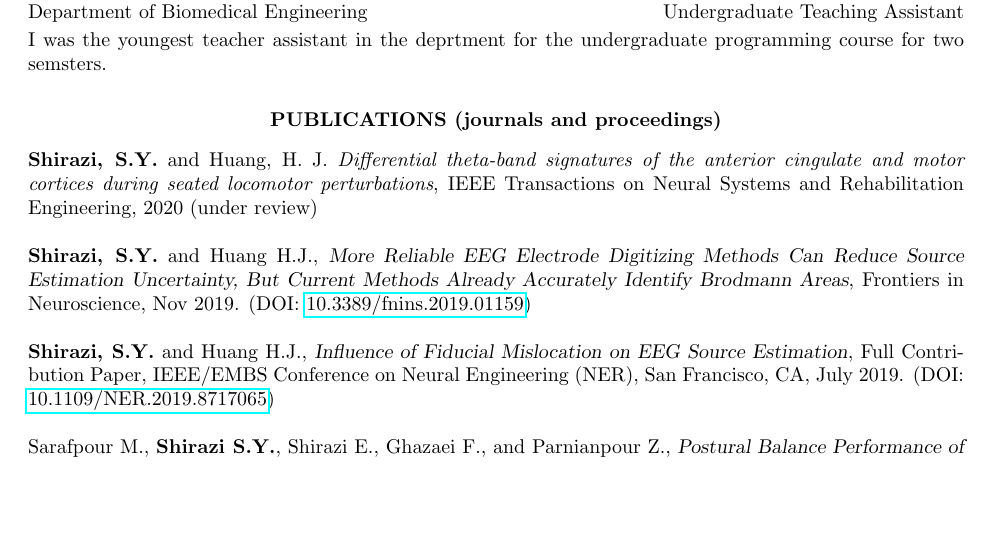
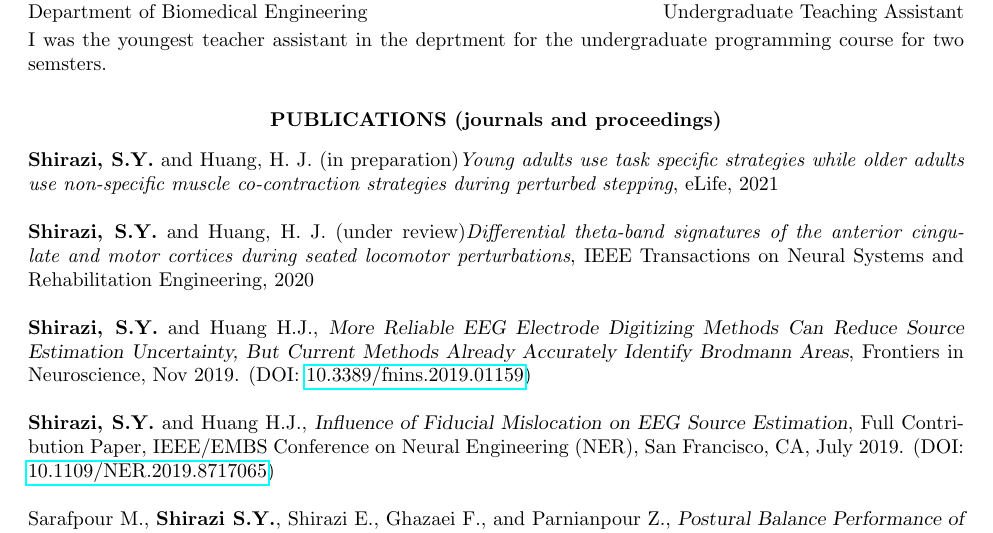
Before and after one commit to neuromechanist/Seyed-Yahya-Shirazi-CV, a LaTeX CV (seyed-CV.tex): part of page 2 of 4, cut so that both start at the same text, the shorter picture padded with empty space. Compiled offline with pdfLaTeX.

Commit message:
added current work

```diff
--- a/seyed-CV.tex
+++ b/seyed-CV.tex
@@ -134,7 +134,9 @@ I was the youngest teacher assistant in the deprtment for the undergraduate prog
 \section{\centerline{PUBLICATIONS (journals and proceedings)}}
 
 \vspace{8pt} % Gap between title and text
-\textbf{Shirazi, S.Y.} and Huang, H. J. \textit{Differential theta-band signatures of the anterior cingulate and motor cortices during seated locomotor perturbations}, IEEE Transactions on Neural Systems and Rehabilitation Engineering, 2020 (under review)
+\textbf{Shirazi, S.Y.} and Huang, H. J. (in preparation)\textit{Young adults use task specific strategies while older adults use non-specific muscle co-contraction strategies during perturbed stepping}, eLife, 2021
+
+\textbf{Shirazi, S.Y.} and Huang, H. J. (under review)\textit{Differential theta-band signatures of the anterior cingulate and motor cortices during seated locomotor perturbations}, IEEE Transactions on Neural Systems and Rehabilitation Engineering, 2020
 
 {\bf Shirazi, S.Y.} and Huang H.J., {\sl More Reliable EEG Electrode Digitizing Methods Can Reduce Source Estimation Uncertainty, But Current Methods Already Accurately Identify Brodmann Areas}, Frontiers in Neuroscience, Nov 2019. (DOI: {\href{https://www.frontiersin.org/articles/10.3389/fnins.2019.01159/}{10.3389/fnins.2019.01159}})
 
```
Also changed, not shown: seyed-CV.pdf, 3 other files.
